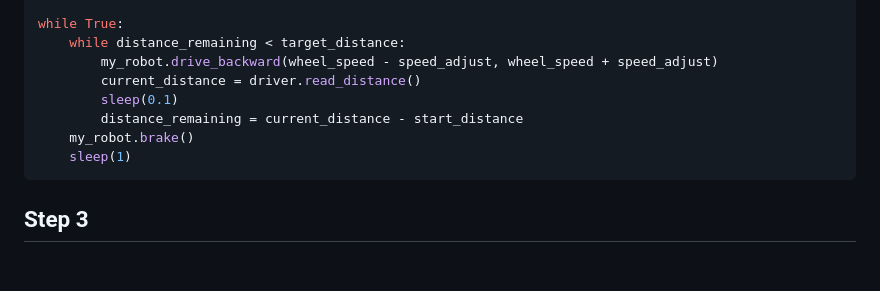
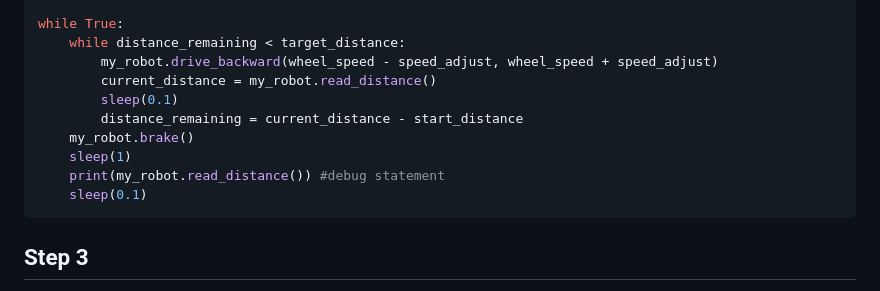
Before and after one commit to TempeHS/AIDriver_MicroPython_Challanges, a Markdown page: docs/Challenge_3.md, the part around the change. Drawn GitHub-style; blank space fills up the shorter version.

````diff
--- a/docs/Challenge_3.md
+++ b/docs/Challenge_3.md
@@ -77,11 +77,13 @@ target_distance = 0
 while True:
     while distance_remaining < target_distance:
         my_robot.drive_backward(wheel_speed - speed_adjust, wheel_speed + speed_adjust)
-        current_distance = driver.read_distance()
+        current_distance = my_robot.read_distance()
         sleep(0.1)
         distance_remaining = current_distance - start_distance
     my_robot.brake()
     sleep(1)
+    print(my_robot.read_distance()) #debug statement
+    sleep(0.1)
 ```
 
 ## Step 3
````
